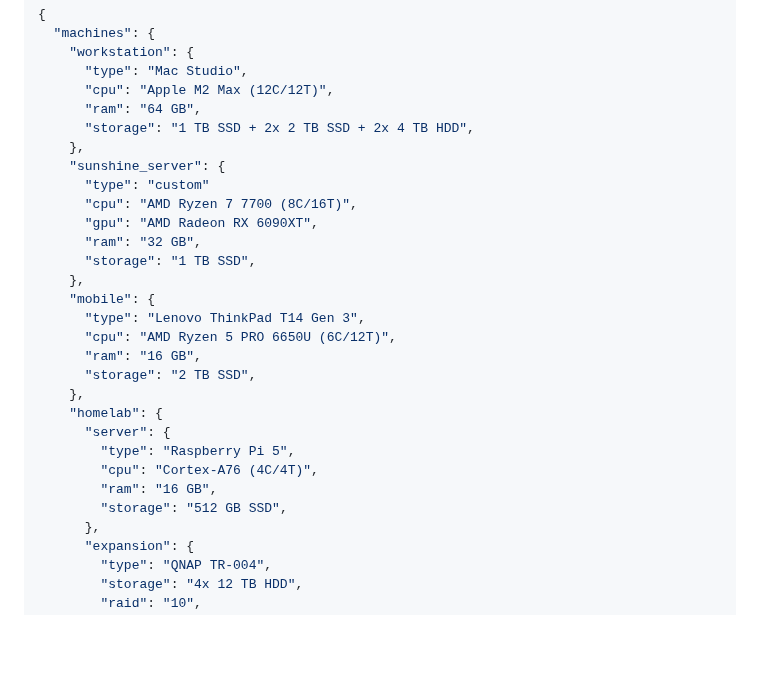
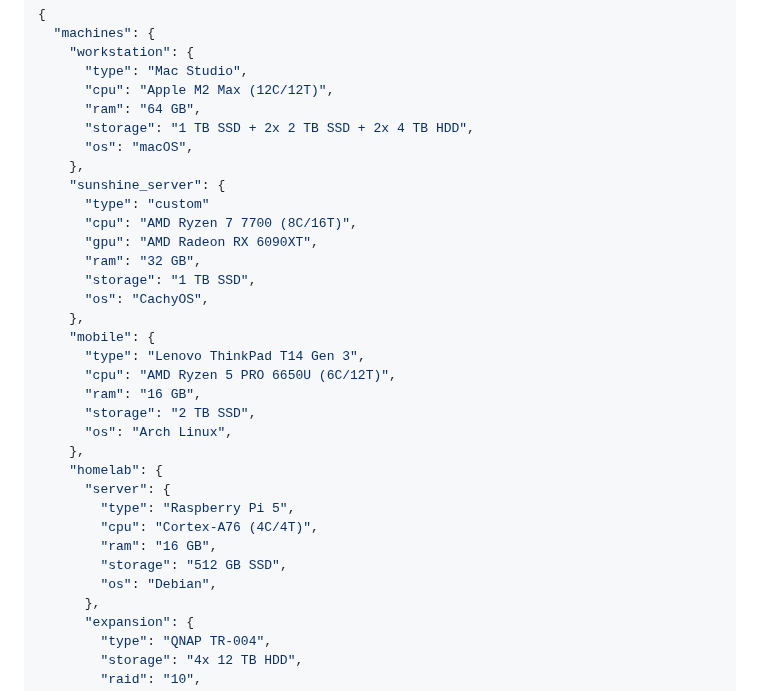
Before and after one commit to sukitsubaki/sukitsubaki, a Markdown page: README.md, the part around the change. Drawn GitHub-style; blank space fills up the shorter version.

```diff
--- a/README.md
+++ b/README.md
@@ -83,6 +83,7 @@ if __name__ == "__main__":
       "cpu": "Apple M2 Max (12C/12T)",
       "ram": "64 GB",
       "storage": "1 TB SSD + 2x 2 TB SSD + 2x 4 TB HDD",
+      "os": "macOS",
     },
     "sunshine_server": {
       "type": "custom"
@@ -90,12 +91,14 @@ if __name__ == "__main__":
       "gpu": "AMD Radeon RX 6090XT",
       "ram": "32 GB",
       "storage": "1 TB SSD",
+      "os": "CachyOS",
     },
     "mobile": {
       "type": "Lenovo ThinkPad T14 Gen 3",
       "cpu": "AMD Ryzen 5 PRO 6650U (6C/12T)",
       "ram": "16 GB",
       "storage": "2 TB SSD",
+      "os": "Arch Linux",
     },
     "homelab": {
       "server": {
@@ -103,6 +106,7 @@ if __name__ == "__main__":
         "cpu": "Cortex-A76 (4C/4T)",
         "ram": "16 GB",
         "storage": "512 GB SSD",
+        "os": "Debian",
       },
       "expansion": {
         "type": "QNAP TR-004",
```
